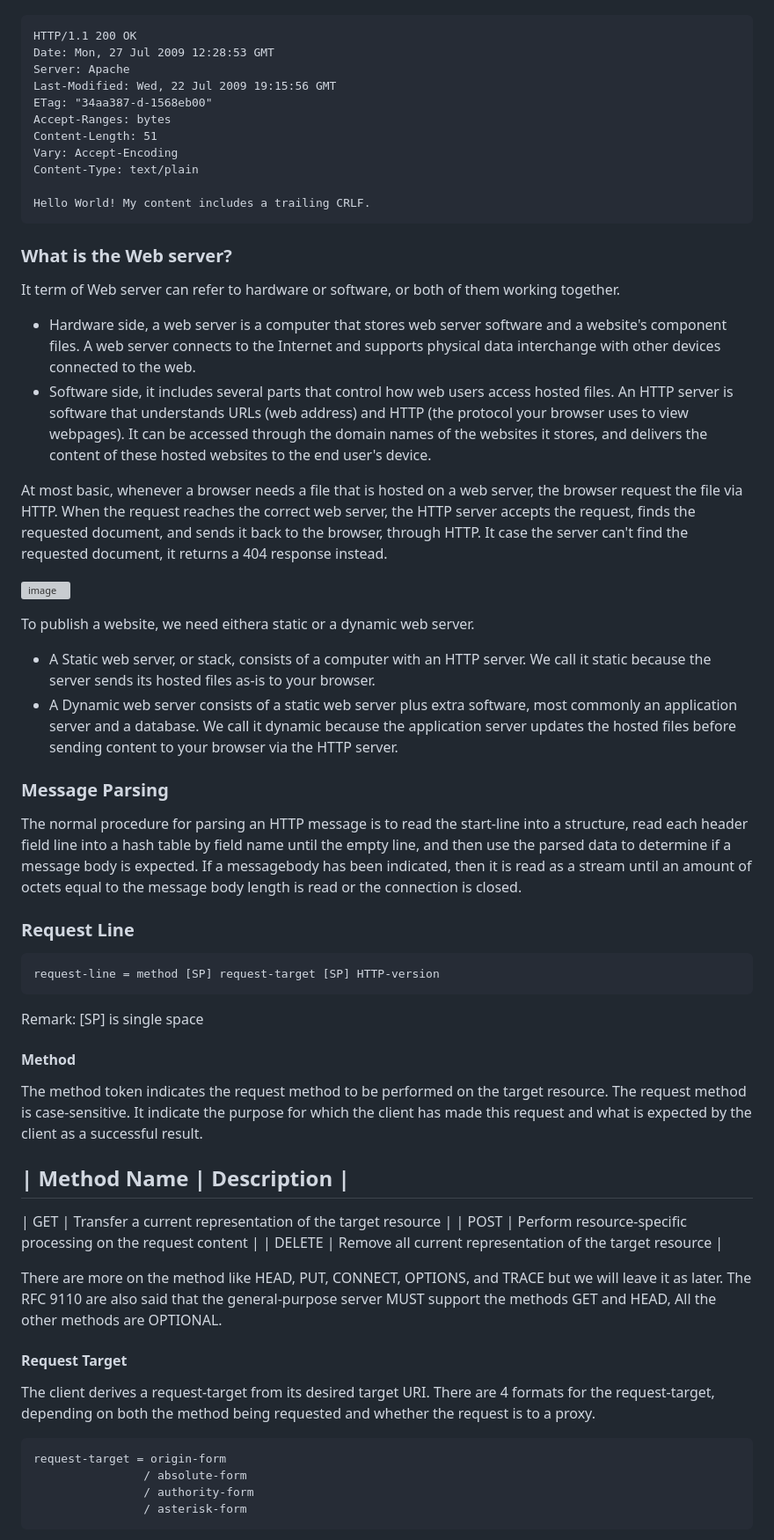
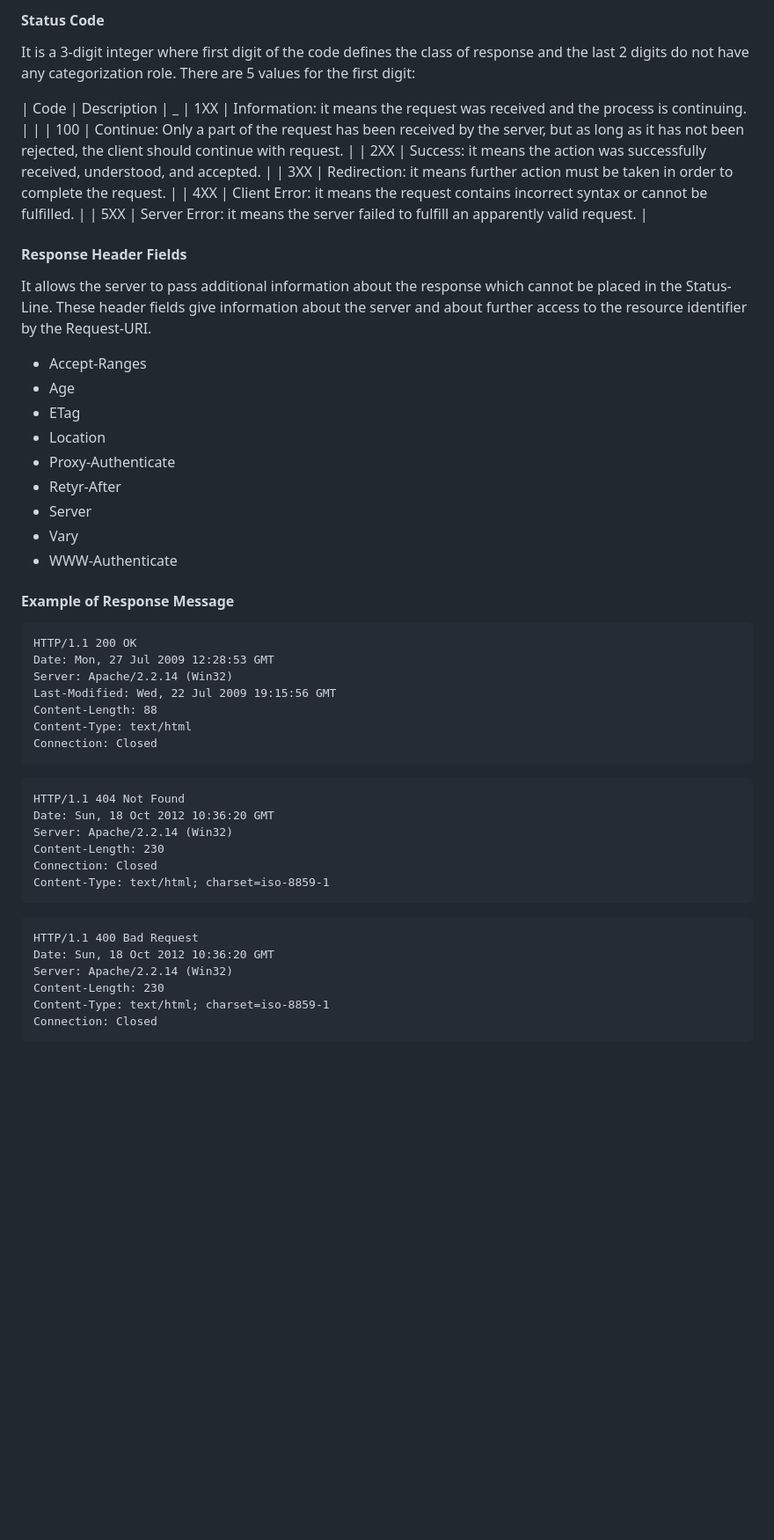
Before and after one commit to bankung7/42_webserv, a Markdown page: README.md, the part around one of its changes. Shown at 88% size. Drawn GitHub-style; blank space fills up the shorter version; grey boxes are pictures that could not be loaded.

````diff
--- a/README.md
+++ b/README.md
@@ -49,58 +190,52 @@ Server Response:
+#### Status Code
+It is a 3-digit integer where first digit of the code defines the class of response and the last 2 digits do not have any categorization role. There are 5 values for the first digit:
+
+| Code | Description |
+_
+| 1XX | Information: it means the request was received and the process is continuing. |
+| | 100 | Continue: Only a part of the request has been received by the server, but as long as it has not been rejected, the client should continue with request. |
+| 2XX | Success: it means the action was successfully received, understood, and accepted. |
+| 3XX | Redirection: it means further action must be taken in order to complete the request. |
+| 4XX | Client Error: it means the request contains incorrect syntax or cannot be fulfilled. |
+| 5XX | Server Error: it means the server failed to fulfill an apparently valid request. |
+
+#### Response Header Fields
+It allows the server to pass additional information about the response which cannot be placed in the Status-Line. These header fields give information about the server and about further access to the resource identifier by the Request-URI.
+- Accept-Ranges
+- Age
+- ETag
+- Location
+- Proxy-Authenticate
+- Retyr-After
+- Server
+- Vary
+- WWW-Authenticate
+
+#### Example of Response Message
 ```
 HTTP/1.1 200 OK
 Date: Mon, 27 Jul 2009 12:28:53 GMT
-Server: Apache
+Server: Apache/2.2.14 (Win32)
 Last-Modified: Wed, 22 Jul 2009 19:15:56 GMT
-ETag: "34aa387-d-1568eb00"
-Accept-Ranges: bytes
-Content-Length: 51
-Vary: Accept-Encoding
-Content-Type: text/plain
-
-Hello World! My content includes a trailing CRLF.
+Content-Length: 88
+Content-Type: text/html
+Connection: Closed
 ```
 
-### What is the Web server?
-It term of Web server can refer to hardware or software, or both of them working together.
-- Hardware side, a web server is a computer that stores web server software and a website's component files. A web server connects to the Internet and supports physical data interchange with other devices connected to the web.
-- Software side, it includes several parts that control how web users access hosted files. An HTTP server is software that understands URLs (web address) and HTTP (the protocol your browser uses to view webpages). It can be accessed through the domain names of the websites it stores, and delivers the content of these hosted websites to the end user's device.
-
-At most basic, whenever  a browser needs a file that is hosted on a web server, the browser request the file via HTTP. When the request reaches the correct web server, the HTTP server accepts the request, finds the requested document, and sends it back to the browser, through HTTP. It case the server can't find the requested document, it returns a 404 response instead.
-
-![image](https://github.com/bankung7/42_webserv/assets/65214132/38a8f472-45b8-48dd-b204-3b94b0476757)
-
-To publish a website, we need eithera static or a dynamic web server.
-
-- A Static web server, or stack, consists of a computer with an HTTP server. We call it static because the server sends its hosted files as-is to your browser.
-- A Dynamic web server consists of a static web server plus extra software, most commonly an application server and a database. We call it dynamic because the application server updates the hosted files before sending content to your browser via the HTTP server.
-
-### Message Parsing
-The normal procedure for parsing an HTTP message is to read the start-line into a structure, read each header field line into a hash table by field name until the empty line, and then use the parsed data to determine if a message body is expected. If a messagebody has been indicated, then it is read as a stream until an amount of octets equal to the message body length is read or the connection is closed.
-
-### Request Line
 ```
-request-line = method [SP] request-target [SP] HTTP-version
+HTTP/1.1 404 Not Found
+Date: Sun, 18 Oct 2012 10:36:20 GMT
+Server: Apache/2.2.14 (Win32)
+Content-Length: 230
+Connection: Closed
+Content-Type: text/html; charset=iso-8859-1
 ```
-Remark: [SP] is single space
-
-#### Method
-The method token indicates the request method to be performed on the target resource. The request method is case-sensitive. It indicate the purpose for which the client has made this request and what is expected by the client as a successful result.
-
-| Method Name | Description |
--
-| GET | Transfer a current representation of the target resource |
-| POST | Perform resource-specific processing on the request content |
-| DELETE | Remove all current representation of the target resource |
-
-There are more on the method like HEAD, PUT, CONNECT, OPTIONS, and TRACE but we will leave it as later.
-The RFC 9110 are also said that the general-purpose server MUST support the methods GET and HEAD, All the other methods are OPTIONAL.
-
-#### Request Target
-The client derives a request-target from its desired target URI. There are 4 formats for the request-target, depending on both the method being requested and whether the request is to a proxy.
 
 ```
-request-target = origin-form
-                / absolute-form
-                / authority-form
-                / asterisk-form
+HTTP/1.1 400 Bad Request
+Date: Sun, 18 Oct 2012 10:36:20 GMT
+Server: Apache/2.2.14 (Win32)
+Content-Length: 230
+Content-Type: text/html; charset=iso-8859-1
+Connection: Closed
 ```
````
Also changed, not shown: other parts of README.md (+172 -85 lines).
